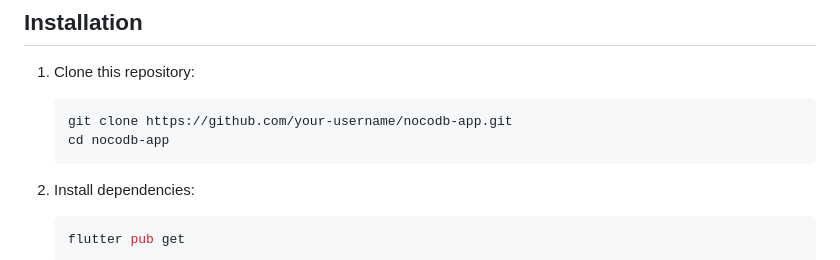
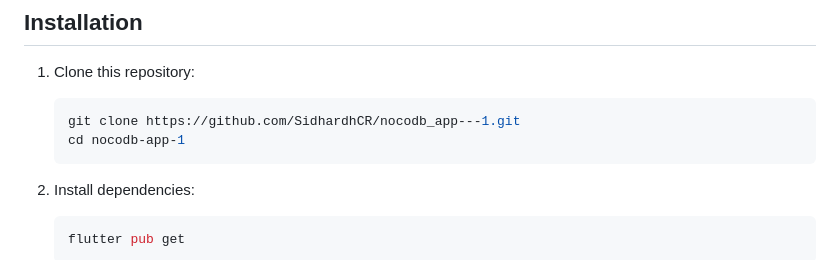
Before and after one commit to SidhardhCR/nocodb_app---1, a Markdown page: README.md, the part around the change. Rendered like a GitHub page.

````diff
--- a/README.md
+++ b/README.md
@@ -53,8 +53,8 @@ Use built-in dialogs to confirm row or column deletions, avoiding accidental dat
 
 1. Clone this repository:
    ```bash
-   git clone https://github.com/your-username/nocodb-app.git
-   cd nocodb-app
+   git clone https://github.com/SidhardhCR/nocodb_app---1.git
+   cd nocodb-app-1
    ```
 
 2. Install dependencies:
````
